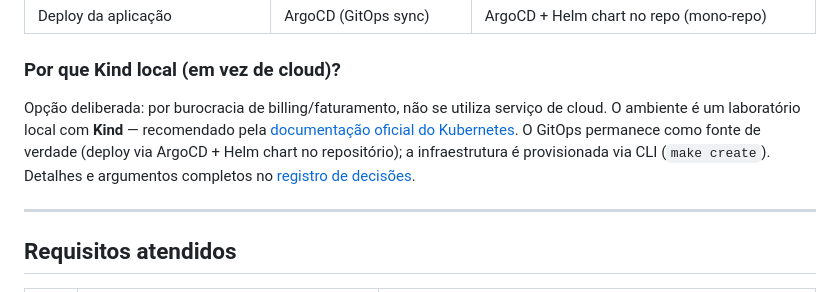
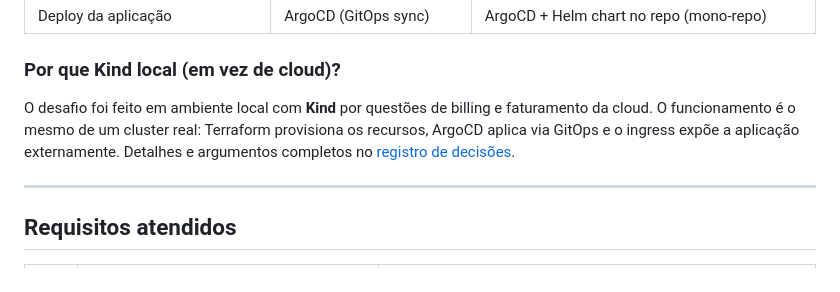
Before and after one commit to nikolastsdev/platform-engineer, a Markdown page: README.md, the part around the change. Drawn GitHub-style.

Commit message:
docs(readme): secao Kind local reescrita de forma natural

```diff
--- a/README.md
+++ b/README.md
@@ -47,7 +47,7 @@ Rodar tudo é `make create` (sobe o ambiente) e `make destroy` (remove). O Makef
 
 ### Por que Kind local (em vez de cloud)?
 
-Opção deliberada: por burocracia de billing/faturamento, não se utiliza serviço de cloud. O ambiente é um laboratório local com **Kind** — recomendado pela [documentação oficial do Kubernetes](https://kind.sigs.k8s.io/). O GitOps permanece como fonte de verdade (deploy via ArgoCD + Helm chart no repositório); a infraestrutura é provisionada via CLI (`make create`). Detalhes e argumentos completos no [registro de decisões](docs/decisoes/escopo-decisoes.md#ambiente-kind-local-em-vez-de-cloud-eksgke).
+O desafio foi feito em ambiente local com **Kind** por questões de billing e faturamento da cloud. O funcionamento é o mesmo de um cluster real: Terraform provisiona os recursos, ArgoCD aplica via GitOps e o ingress expõe a aplicação externamente. Detalhes e argumentos completos no [registro de decisões](docs/decisoes/escopo-decisoes.md#ambiente-kind-local-em-vez-de-cloud-eksgke).
 
 ---
 
```
